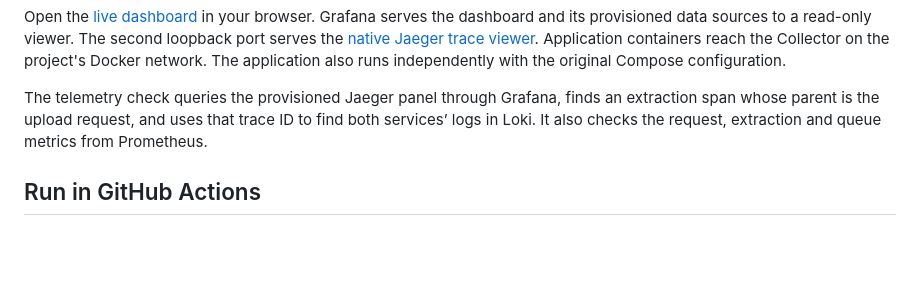
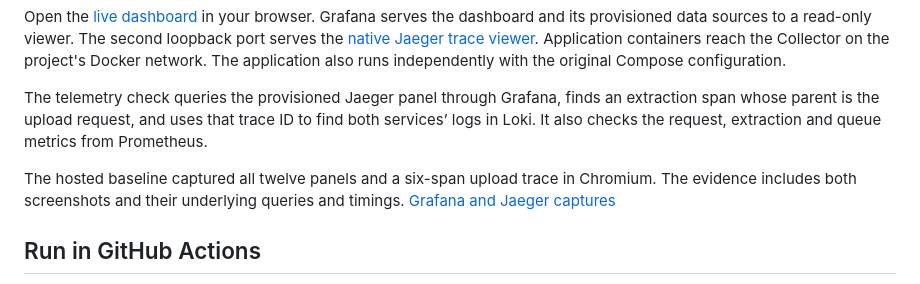
Before and after one commit to rshdhere/lomi-assignment, a Markdown page: infra/observability/README.md, the part around the change. Rendered like a GitHub page; blank space fills up the shorter version.

```diff
--- a/infra/observability/README.md
+++ b/infra/observability/README.md
@@ -29,6 +29,8 @@ Open the [live dashboard](http://127.0.0.1:13000/d/lomi-load-live) in your brows
 
 The telemetry check queries the provisioned Jaeger panel through Grafana, finds an extraction span whose parent is the upload request, and uses that trace ID to find both services’ logs in Loki. It also checks the request, extraction and queue metrics from Prometheus.
 
+The hosted baseline captured all twelve panels and a six-span upload trace in Chromium. The evidence includes both screenshots and their underlying queries and timings. [Grafana and Jaeger captures](../../docs/testing/2026-11-28/ci-acceptance.md#live-telemetry)
+
 ## Run in GitHub Actions
 
 Once the workflow is on the default branch, open **Actions → Load-test observability → Run workflow** and select the ref to test. The default runs the eight-invoice baseline. Select **Run the full one-hour soak** to collect sustained load evidence as well. Download the run artifact for the Grafana and Jaeger screenshots, correlated spans, baseline and optional soak events. For interactive viewing during a run, use the SSH-forwarded dashboard on your disposable host. [Workflow definition](../../.github/workflows/benchmark.yml)
```
Also changed, not shown: README.md (+2 -2 lines), docs/README.md (+1 -1 lines), docs/testing/2026-11-28/live-grafana.png (added), docs/testing/2026-11-28/live-jaeger.png (added), 4 other files.
